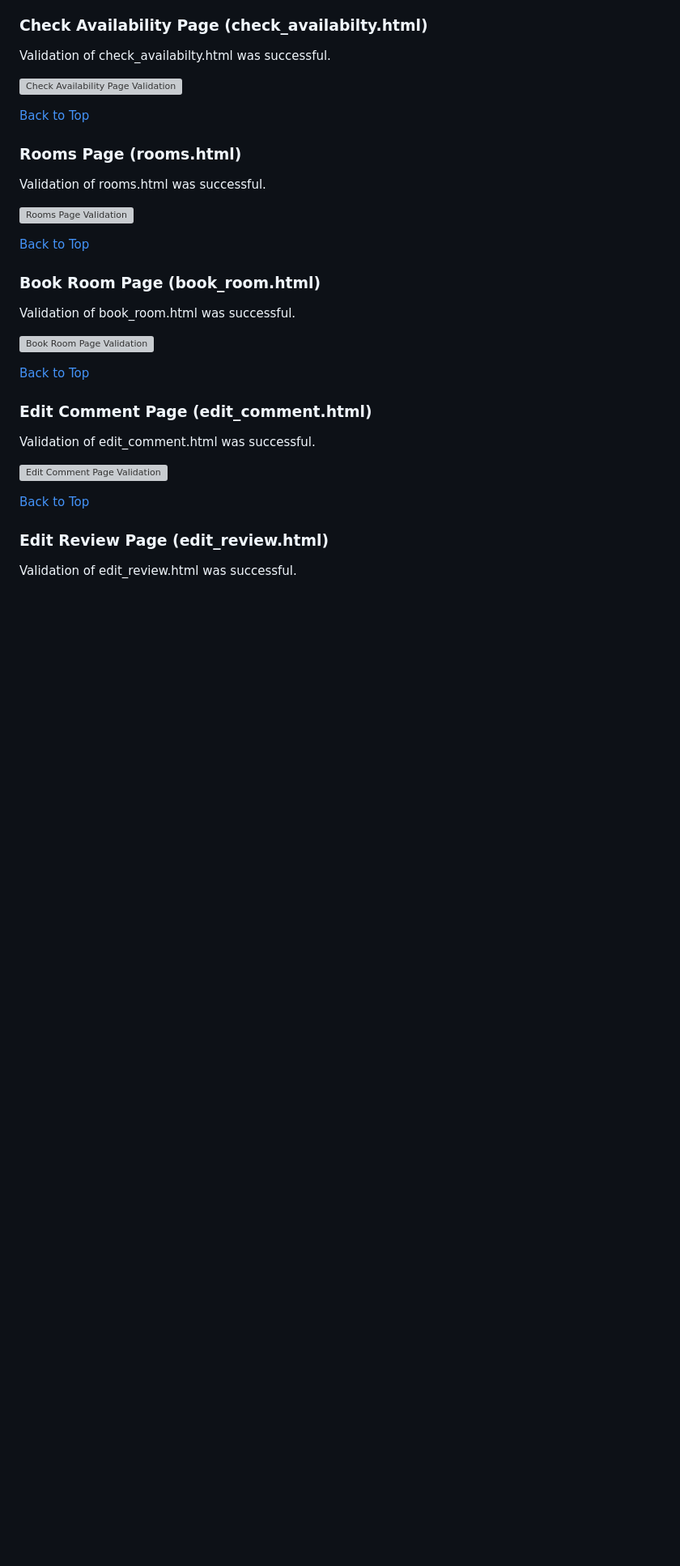
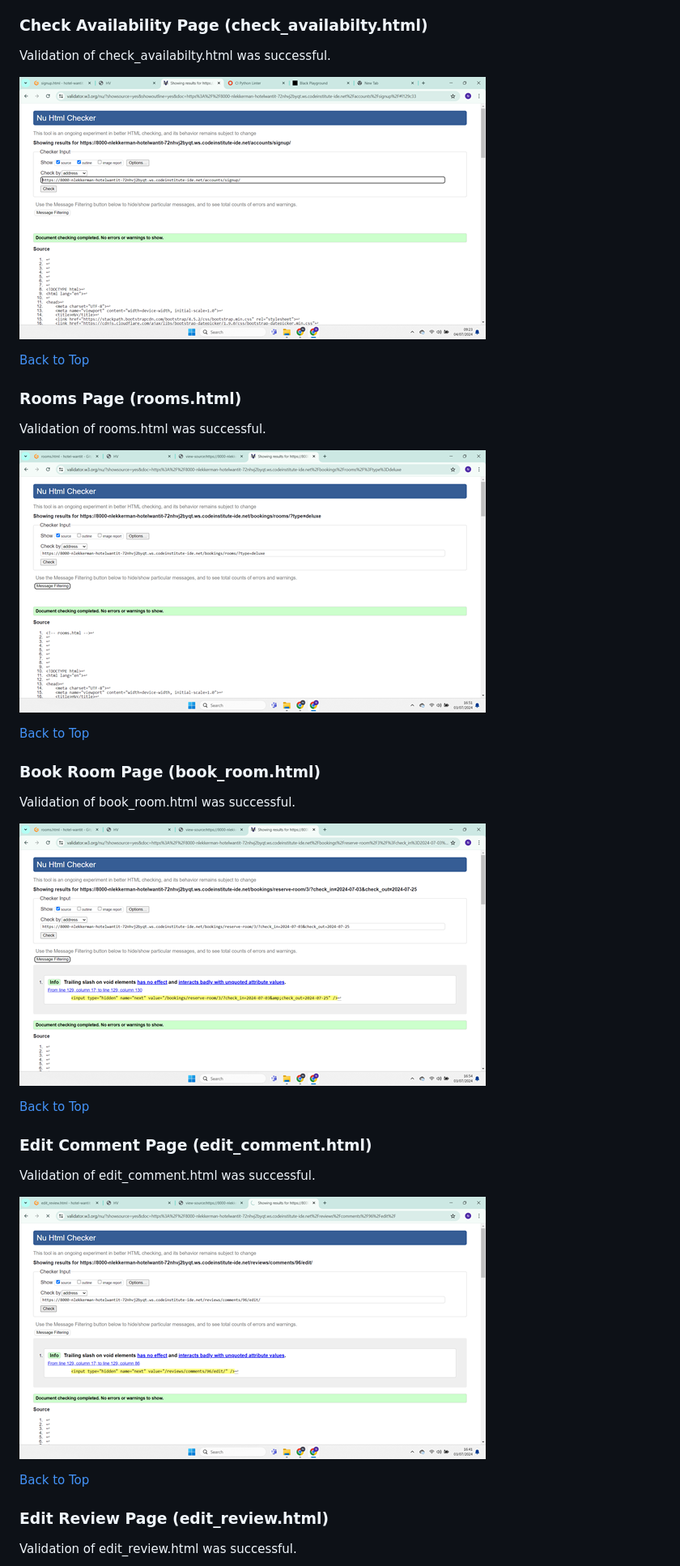
Before and after one commit to nlekkerman/hotel-wantit, a Markdown page: VALIDATION.md, the part around the change printed below. Shown: that part at 81% size. GitHub-like rendering; blank space fills up the shorter version; grey boxes are pictures that could not be loaded.

```diff
--- a/VALIDATION.md
+++ b/VALIDATION.md
@@ -194,7 +194,7 @@ Validation of signup.html was successful.
 
 Validation of check_availabilty.html was successful.
 
-![Check Availability Page Validation](path_to_check_availabilty_image.png)
+![Check Availability Page Validation](assets/validation-images/signup-html.png)
 
 [Back to Top](#table-of-contents)
 
@@ -202,7 +202,7 @@ Validation of check_availabilty.html was successful.
 
 Validation of rooms.html was successful.
 
-![Rooms Page Validation](path_to_rooms_image.png)
+![Rooms Page Validation](assets/validation-images/rooms-html.png)
 
 [Back to Top](#table-of-contents)
 
@@ -210,7 +210,7 @@ Validation of rooms.html was successful.
 
 Validation of book_room.html was successful.
 
-![Book Room Page Validation](path_to_book_room_image.png)
+![Book Room Page Validation](assets/validation-images/reserve-room.png)
 
 [Back to Top](#table-of-contents)
 
@@ -218,7 +218,7 @@ Validation of book_room.html was successful.
 
 Validation of edit_comment.html was successful.
 
-![Edit Comment Page Validation](path_to_edit_comment_image.png)
+![Edit Comment Page Validation](assets/validation-images/comment-edit-html.png)
 
 [Back to Top](#table-of-contents)
 
```
Also changed, not shown: other parts of VALIDATION.md (+8 -8 lines).
